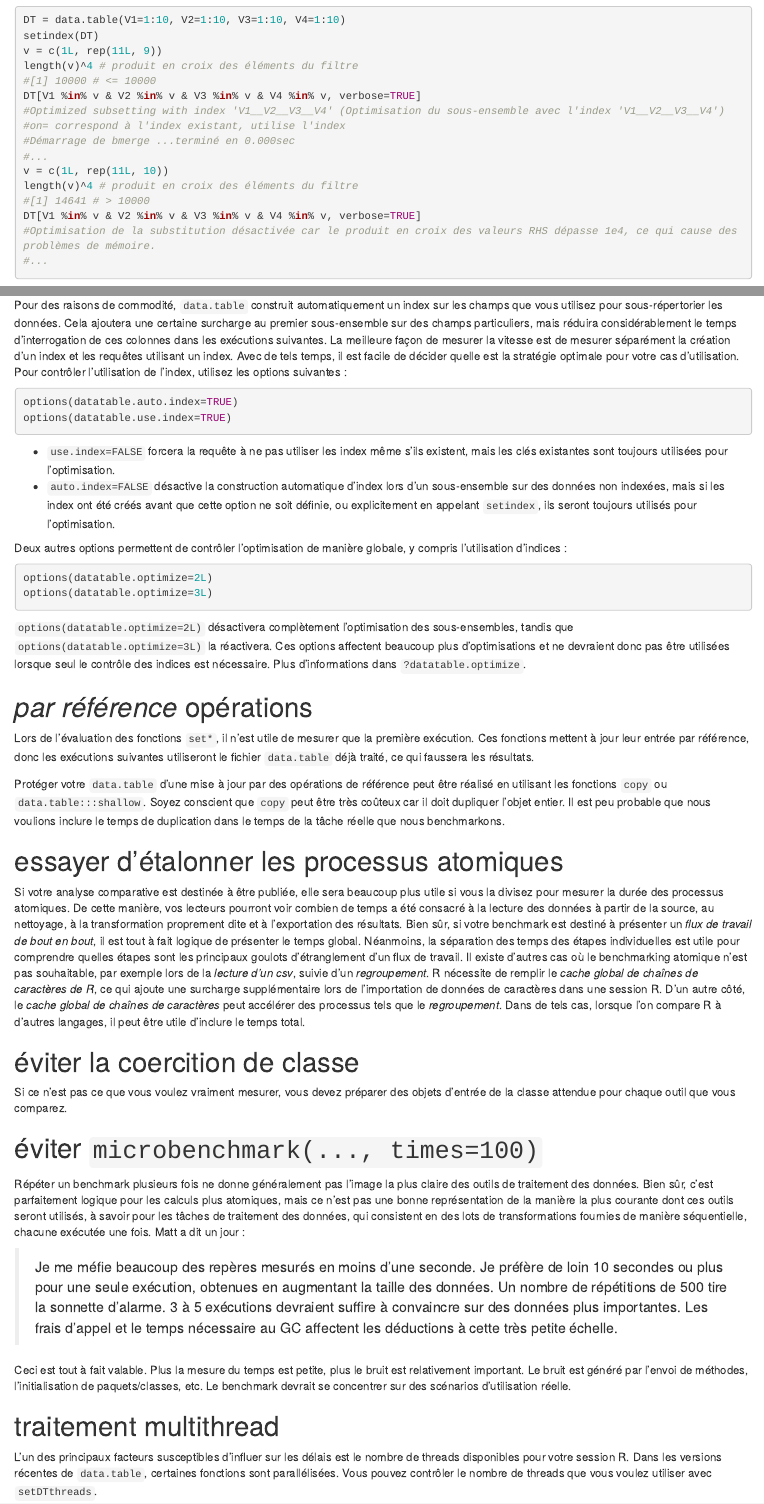
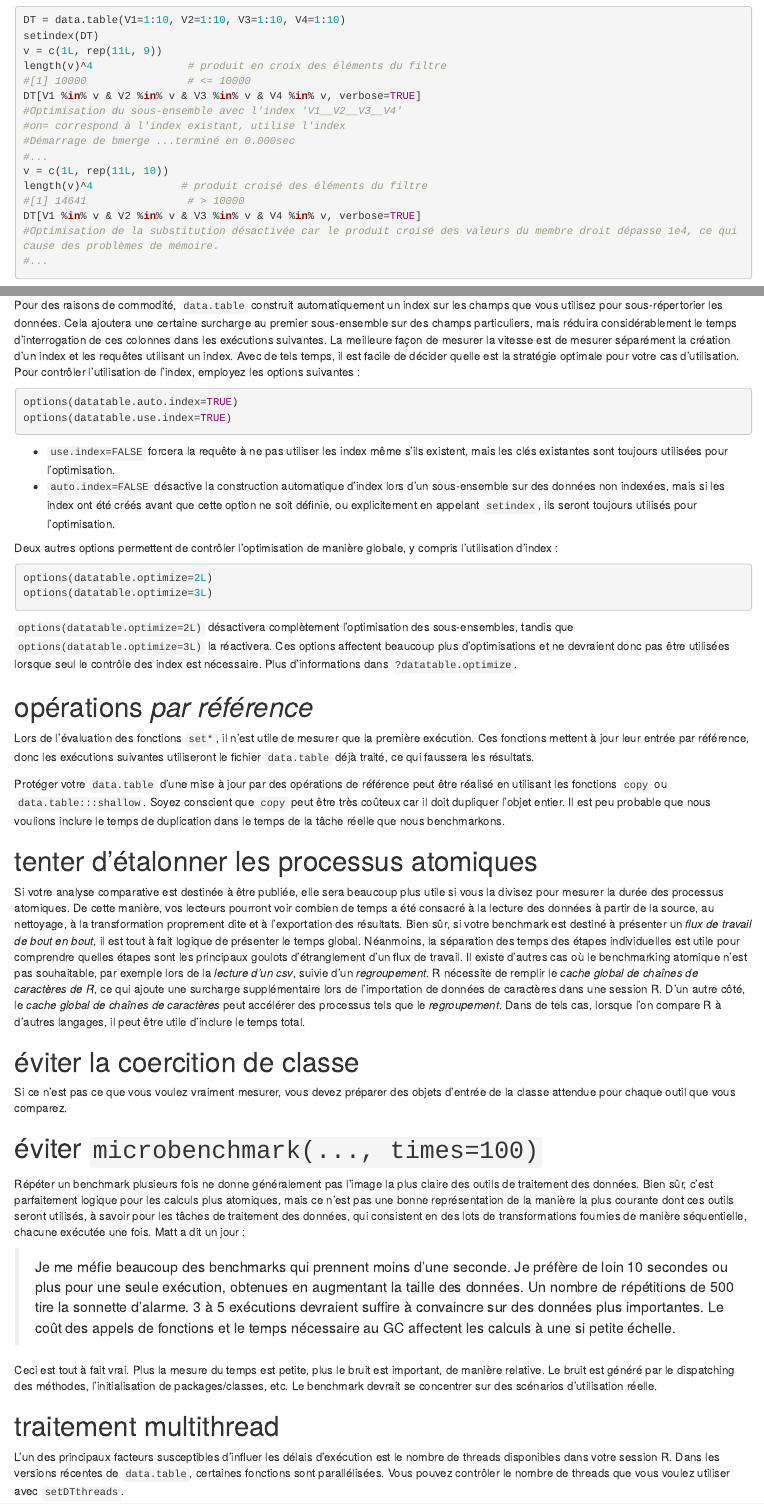
Before and after one commit to phgrosjean/rfrench, an R Markdown document (data.table/vignettes/fr/datatable-benchmarking.Rmd): the page in a window 1100 px wide, from 620 px down, and a second part further down, joined at a grey line. Rendered offline with R 4.5, knitr and Pandoc, with nearby package versions; drawn as R Markdown's standard HTML page in place of the format the file asks for.

Commit message:
Cheatsheet in French and proof-reading of datatable-benchmarking.Rmd

````diff
--- a/data.table/vignettes/fr/datatable-benchmarking.Rmd
+++ b/data.table/vignettes/fr/datatable-benchmarking.Rmd
@@ -43,24 +43,24 @@ L'optimisation de l'index pour les requêtes de filtres composés ne sera pas ut
 DT = data.table(V1=1:10, V2=1:10, V3=1:10, V4=1:10)
 setindex(DT)
 v = c(1L, rep(11L, 9))
-length(v)^4 # produit en croix des éléments du filtre
-#[1] 10000 # <= 10000
+length(v)^4               # produit en croix des éléments du filtre
+#[1] 10000                # <= 10000
 DT[V1 %in% v & V2 %in% v & V3 %in% v & V4 %in% v, verbose=TRUE]
-#Optimized subsetting with index 'V1__V2__V3__V4' (Optimisation du sous-ensemble avec l'index 'V1__V2__V3__V4')
+#Optimisation du sous-ensemble avec l'index 'V1__V2__V3__V4'
 #on= correspond à l'index existant, utilise l'index
 #Démarrage de bmerge ...terminé en 0.000sec
 #...
 v = c(1L, rep(11L, 10))
-length(v)^4 # produit en croix des éléments du filtre
-#[1] 14641 # > 10000
+length(v)^4              # produit croisé des éléments du filtre
+#[1] 14641                # > 10000
 DT[V1 %in% v & V2 %in% v & V3 %in% v & V4 %in% v, verbose=TRUE]
-#Optimisation de la substitution désactivée car le produit en croix des valeurs RHS dépasse 1e4, ce qui cause des problèmes de mémoire.
+#Optimisation de la substitution désactivée car le produit croisé des valeurs du membre droit dépasse 1e4, ce qui cause des problèmes de mémoire.
 #...
 ```
 
 # sous-ensemble : analyse comparative basée sur l'index
 
-Pour des raisons de commodité, `data.table` construit automatiquement un index sur les champs que vous utilisez pour sous-répertorier les données. Cela ajoutera une certaine surcharge au premier sous-ensemble sur des champs particuliers, mais réduira considérablement le temps d'interrogation de ces colonnes dans les exécutions suivantes. La meilleure façon de mesurer la vitesse est de mesurer séparément la création d'un index et les requêtes utilisant un index. Avec de tels temps, il est facile de décider quelle est la stratégie optimale pour votre cas d'utilisation. Pour contrôler l'utilisation de l'index, utilisez les options suivantes :
+Pour des raisons de commodité, `data.table` construit automatiquement un index sur les champs que vous utilisez pour sous-répertorier les données. Cela ajoutera une certaine surcharge au premier sous-ensemble sur des champs particuliers, mais réduira considérablement le temps d'interrogation de ces colonnes dans les exécutions suivantes. La meilleure façon de mesurer la vitesse est de mesurer séparément la création d'un index et les requêtes utilisant un index. Avec de tels temps, il est facile de décider quelle est la stratégie optimale pour votre cas d'utilisation. Pour contrôler l'utilisation de l'index, employez les options suivantes :
 
 ```r
 options(datatable.auto.index=TRUE)
@@ -70,22 +70,22 @@ options(datatable.use.index=TRUE)
 - `use.index=FALSE` forcera la requête à ne pas utiliser les index même s'ils existent, mais les clés existantes sont toujours utilisées pour l'optimisation.
 - `auto.index=FALSE` désactive la construction automatique d'index lors d'un sous-ensemble sur des données non indexées, mais si les index ont été créés avant que cette option ne soit définie, ou explicitement en appelant `setindex`, ils seront toujours utilisés pour l'optimisation.
 
-Deux autres options permettent de contrôler l'optimisation de manière globale, y compris l'utilisation d'indices :
+Deux autres options permettent de contrôler l'optimisation de manière globale, y compris l'utilisation d'index :
 
 ```r
 options(datatable.optimize=2L)
 options(datatable.optimize=3L)
 ```
 
-`options(datatable.optimize=2L)` désactivera complètement l'optimisation des sous-ensembles, tandis que `options(datatable.optimize=3L)` la réactivera. Ces options affectent beaucoup plus d'optimisations et ne devraient donc pas être utilisées lorsque seul le contrôle des indices est nécessaire. Plus d'informations dans `?datatable.optimize`.
+`options(datatable.optimize=2L)` désactivera complètement l'optimisation des sous-ensembles, tandis que `options(datatable.optimize=3L)` la réactivera. Ces options affectent beaucoup plus d'optimisations et ne devraient donc pas être utilisées lorsque seul le contrôle des index est nécessaire. Plus d'informations dans `?datatable.optimize`.
 
-# *par référence* opérations
+# opérations *par référence*
 
 Lors de l'évaluation des fonctions `set*`, il n'est utile de mesurer que la première exécution. Ces fonctions mettent à jour leur entrée par référence, donc les exécutions suivantes utiliseront le fichier `data.table` déjà traité, ce qui faussera les résultats.
 
 Protéger votre `data.table` d'une mise à jour par des opérations de référence peut être réalisé en utilisant les fonctions `copy` ou `data.table:::shallow`. Soyez conscient que `copy` peut être très coûteux car il doit dupliquer l'objet entier. Il est peu probable que nous voulions inclure le temps de duplication dans le temps de la tâche réelle que nous benchmarkons.
 
-# essayer d'étalonner les processus atomiques
+# tenter d'étalonner les processus atomiques
 
 Si votre analyse comparative est destinée à être publiée, elle sera beaucoup plus utile si vous la divisez pour mesurer la durée des processus atomiques. De cette manière, vos lecteurs pourront voir combien de temps a été consacré à la lecture des données à partir de la source, au nettoyage, à la transformation proprement dite et à l'exportation des résultats. Bien sûr, si votre benchmark est destiné à présenter un *flux de travail de bout en bout*, il est tout à fait logique de présenter le temps global. Néanmoins, la séparation des temps des étapes individuelles est utile pour comprendre quelles étapes sont les principaux goulots d'étranglement d'un flux de travail. Il existe d'autres cas où le benchmarking atomique n'est pas souhaitable, par exemple lors de la *lecture d'un csv*, suivie d'un *regroupement*. R nécessite de remplir le *cache global de chaînes de caractères de R*, ce qui ajoute une surcharge supplémentaire lors de l'importation de données de caractères dans une session R. D'un autre côté, le *cache global de chaînes de caractères* peut accélérer des processus tels que le *regroupement*. Dans de tels cas, lorsque l'on compare R à d'autres langages, il peut être utile d'inclure le temps total.
 
@@ -97,12 +97,12 @@ Si ce n'est pas ce que vous voulez vraiment mesurer, vous devez préparer des ob
 
 Répéter un benchmark plusieurs fois ne donne généralement pas l'image la plus claire des outils de traitement des données. Bien sûr, c'est parfaitement logique pour les calculs plus atomiques, mais ce n'est pas une bonne représentation de la manière la plus courante dont ces outils seront utilisés, à savoir pour les tâches de traitement des données, qui consistent en des lots de transformations fournies de manière séquentielle, chacune exécutée une fois. Matt a dit un jour :
 
-> Je me méfie beaucoup des repères mesurés en moins d'une seconde. Je préfère de loin 10 secondes ou plus pour une seule exécution, obtenues en augmentant la taille des données. Un nombre de répétitions de 500 tire la sonnette d'alarme. 3 à 5 exécutions devraient suffire à convaincre sur des données plus importantes. Les frais d'appel et le temps nécessaire au GC affectent les déductions à cette très petite échelle.
+> Je me méfie beaucoup des benchmarks qui prennent moins d'une seconde. Je préfère de loin 10 secondes ou plus pour une seule exécution, obtenues en augmentant la taille des données. Un nombre de répétitions de 500 tire la sonnette d'alarme. 3 à 5 exécutions devraient suffire à convaincre sur des données plus importantes. Le coût des appels de fonctions et le temps nécessaire au GC affectent les calculs à une si petite échelle.
 
-Ceci est tout à fait valable. Plus la mesure du temps est petite, plus le bruit est relativement important. Le bruit est généré par l'envoi de méthodes, l'initialisation de paquets/classes, etc. Le benchmark devrait se concentrer sur des scénarios d'utilisation réelle.
+Ceci est tout à fait vrai. Plus la mesure du temps est petite, plus le bruit est important, de manière relative. Le bruit est généré par le dispatching des méthodes, l'initialisation de packages/classes, etc. Le benchmark devrait se concentrer sur des scénarios d'utilisation réelle.
 
 # traitement multithread
 
-L'un des principaux facteurs susceptibles d'influer sur les délais est le nombre de threads disponibles pour votre session R. Dans les versions récentes de `data.table`, certaines fonctions sont parallélisées. Vous pouvez contrôler le nombre de threads que vous voulez utiliser avec `setDTthreads`.
+L'un des principaux facteurs susceptibles d'influer les délais d’exécution est le nombre de threads disponibles dans votre session R. Dans les versions récentes de `data.table`, certaines fonctions sont parallélisées. Vous pouvez contrôler le nombre de threads que vous voulez utiliser avec `setDTthreads`.
 
 ```r
````
Also changed, not shown: rmdpo/rmdpo.R (+1 -1 lines), data.table/cheatsheets/data_table-fr.pdf (added), data.table/vignettes/fr/datatable-benchmarking.Rmd (20 more changed lines), 3 other files.
